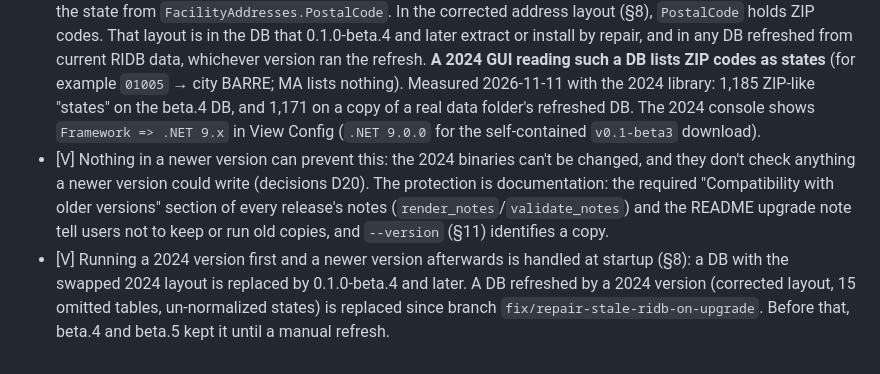
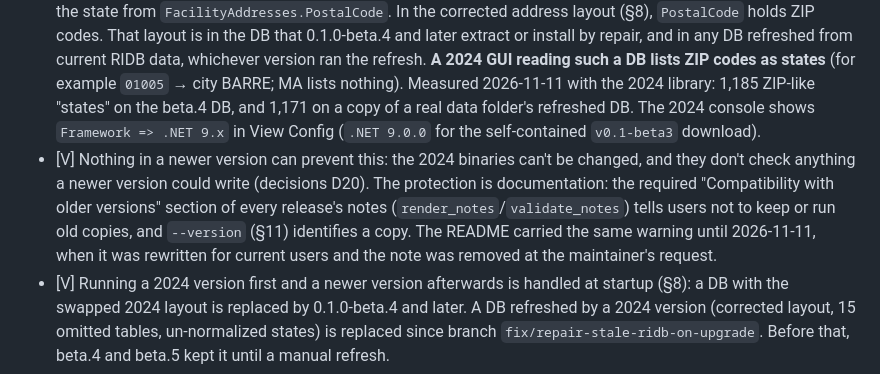
Before and after one commit to ShaunAnthonyHathaway/Campertron, a Markdown page: docs/ai-context/business-rules.md, the part around the change. GitHub-like rendering.

```diff
--- a/docs/ai-context/business-rules.md
+++ b/docs/ai-context/business-rules.md
@@ -184,7 +184,7 @@ Per day of the month, the campsites available that day are joined with the cache
 ## 10. Compatibility with versions before 0.1.0-beta.4
 - [V] All versions use the same data folder (`LocalApplicationData/CampertronConfig`, or `/config` in a container) and the same `RecreationDotOrg.db` file name. A newer version does not keep a separate database.
 - [V] The 2024 versions (`v0.1-beta1`/`v0.1-beta3` downloads, code up to `e96bc7c`; `v0.1-beta3` is `net9.0`) read the state from `FacilityAddresses.PostalCode`. In the corrected address layout (§8), `PostalCode` holds ZIP codes. That layout is in the DB that 0.1.0-beta.4 and later extract or install by repair, and in any DB refreshed from current RIDB data, whichever version ran the refresh. **A 2024 GUI reading such a DB lists ZIP codes as states** (for example `01005` → city BARRE; MA lists nothing). Measured 2026-11-11 with the 2024 library: 1,185 ZIP-like "states" on the beta.4 DB, and 1,171 on a copy of a real data folder's refreshed DB. The 2024 console shows `Framework => .NET 9.x` in View Config (`.NET 9.0.0` for the self-contained `v0.1-beta3` download).
-- [V] Nothing in a newer version can prevent this: the 2024 binaries can't be changed, and they don't check anything a newer version could write (decisions D20). The protection is documentation: the required "Compatibility with older versions" section of every release's notes (`render_notes`/`validate_notes`) and the README upgrade note tell users not to keep or run old copies, and `--version` (§11) identifies a copy.
+- [V] Nothing in a newer version can prevent this: the 2024 binaries can't be changed, and they don't check anything a newer version could write (decisions D20). The protection is documentation: the required "Compatibility with older versions" section of every release's notes (`render_notes`/`validate_notes`) tells users not to keep or run old copies, and `--version` (§11) identifies a copy. The README carried the same warning until 2026-11-11, when it was rewritten for current users and the note was removed at the maintainer's request.
 - [V] Running a 2024 version first and a newer version afterwards is handled at startup (§8): a DB with the swapped 2024 layout is replaced by 0.1.0-beta.4 and later. A DB refreshed by a 2024 version (corrected layout, 15 omitted tables, un-normalized states) is replaced since branch `fix/repair-stale-ridb-on-upgrade`. Before that, beta.4 and beta.5 kept it until a manual refresh.
 - [I] A 2024 version's in-app "Refresh Ridb Data" re-imports all 21 tables with its old normalization (states un-normalized in `AddressStateCode`). A newer version classifies that DB as Corrected and doesn't repair it; how a newer version then shows it is measured in §8.
 
```
Also changed, not shown: docs/ai-context/decisions.md (+3 -3 lines).
